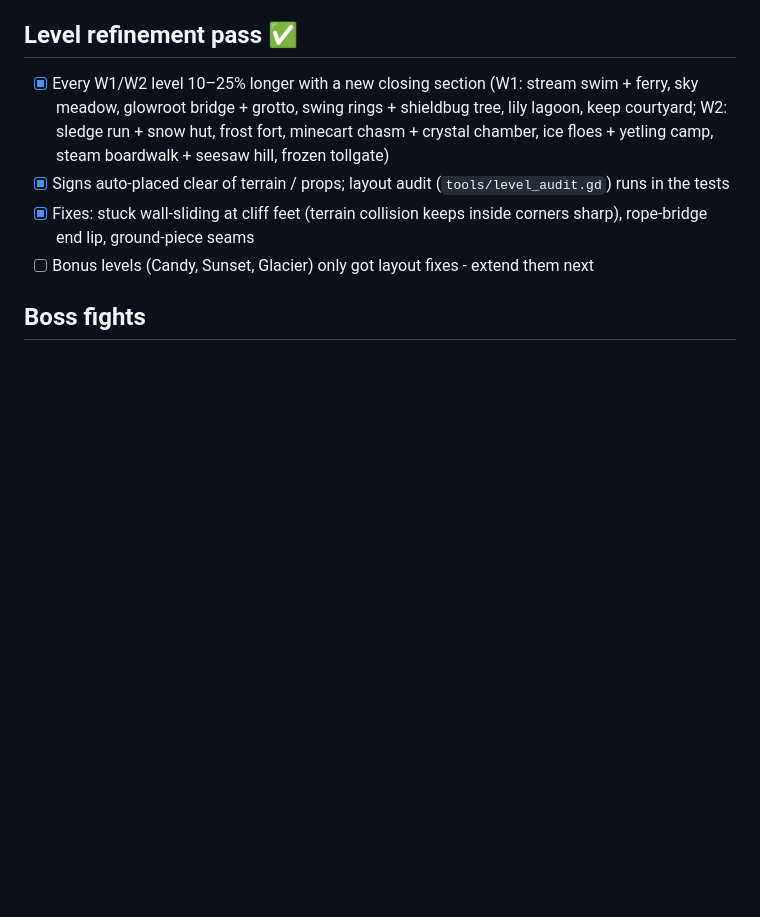
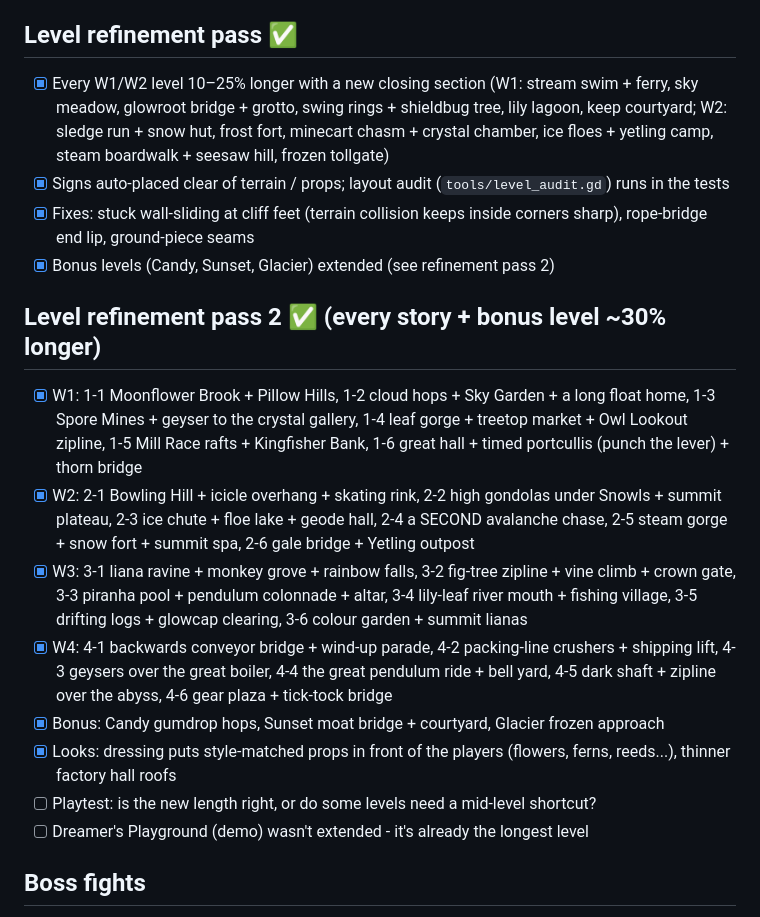
Before and after one commit to colinduke2-byte/coop-platformer, a Markdown page: docs/ROADMAP.md, the part around the change. Rendered like a GitHub page; blank space fills up the shorter version.

Commit message:
Roadmap: level refinement pass 2
Co-Authored-By: Claude Opus 5.5 <noreply@anthropic.com>
Claude-Session: https://claude.ai/code/session_01RZyH36iJEe4btbCSQD3mjg

```diff
--- a/docs/ROADMAP.md
+++ b/docs/ROADMAP.md
@@ -57,7 +57,17 @@ Claude ticks boxes and adds discovered follow-ups. Colin reorders freely.
 - [x] Every W1/W2 level 10–25% longer with a new closing section (W1: stream swim + ferry, sky meadow, glowroot bridge + grotto, swing rings + shieldbug tree, lily lagoon, keep courtyard; W2: sledge run + snow hut, frost fort, minecart chasm + crystal chamber, ice floes + yetling camp, steam boardwalk + seesaw hill, frozen tollgate)
 - [x] Signs auto-placed clear of terrain / props; layout audit (`tools/level_audit.gd`) runs in the tests
 - [x] Fixes: stuck wall-sliding at cliff feet (terrain collision keeps inside corners sharp), rope-bridge end lip, ground-piece seams
-- [ ] Bonus levels (Candy, Sunset, Glacier) only got layout fixes - extend them next
+- [x] Bonus levels (Candy, Sunset, Glacier) extended (see refinement pass 2)
+
+## Level refinement pass 2 ✅ (every story + bonus level ~30% longer)
+- [x] W1: 1-1 Moonflower Brook + Pillow Hills, 1-2 cloud hops + Sky Garden + a long float home, 1-3 Spore Mines + geyser to the crystal gallery, 1-4 leaf gorge + treetop market + Owl Lookout zipline, 1-5 Mill Race rafts + Kingfisher Bank, 1-6 great hall + timed portcullis (punch the lever) + thorn bridge
+- [x] W2: 2-1 Bowling Hill + icicle overhang + skating rink, 2-2 high gondolas under Snowls + summit plateau, 2-3 ice chute + floe lake + geode hall, 2-4 a SECOND avalanche chase, 2-5 steam gorge + snow fort + summit spa, 2-6 gale bridge + Yetling outpost
+- [x] W3: 3-1 liana ravine + monkey grove + rainbow falls, 3-2 fig-tree zipline + vine climb + crown gate, 3-3 piranha pool + pendulum colonnade + altar, 3-4 lily-leaf river mouth + fishing village, 3-5 drifting logs + glowcap clearing, 3-6 colour garden + summit lianas
+- [x] W4: 4-1 backwards conveyor bridge + wind-up parade, 4-2 packing-line crushers + shipping lift, 4-3 geysers over the great boiler, 4-4 the great pendulum ride + bell yard, 4-5 dark shaft + zipline over the abyss, 4-6 gear plaza + tick-tock bridge
+- [x] Bonus: Candy gumdrop hops, Sunset moat bridge + courtyard, Glacier frozen approach
+- [x] Looks: dressing puts style-matched props in front of the players (flowers, ferns, reeds...), thinner factory hall roofs
+- [ ] Playtest: is the new length right, or do some levels need a mid-level shortcut?
+- [ ] Dreamer's Playground (demo) wasn't extended - it's already the longest level
 
 ## Boss fights
 - [x] Dying in an arena no longer locks you out: the entry gate reopens on respawn (ZoneTrigger ignored stale overlaps and slammed it shut again)
```
